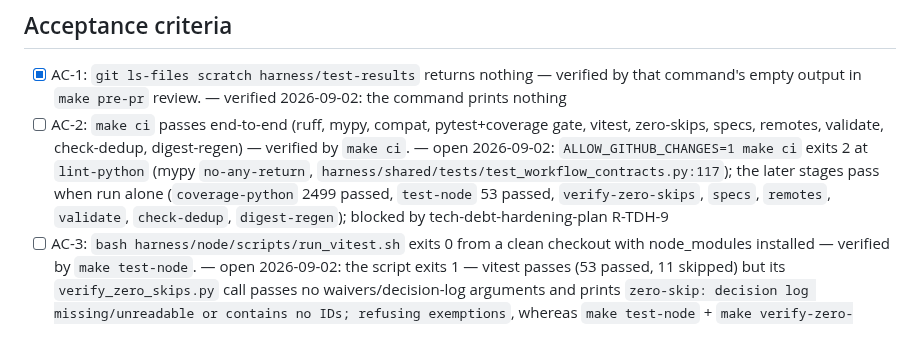
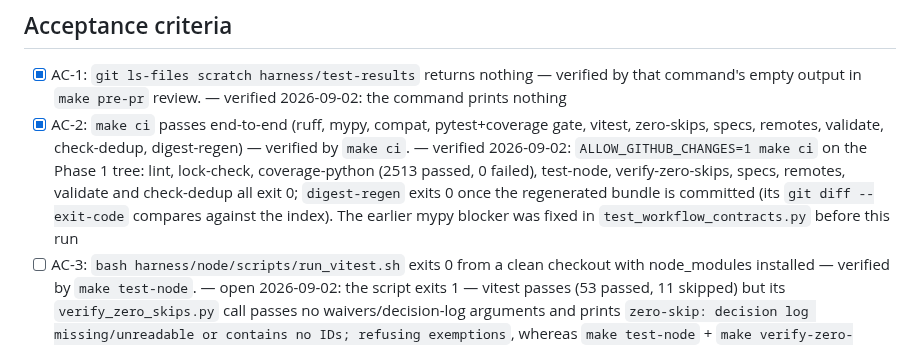
Before and after one commit to ianshank/Mango_Code_Agent-Harness, a Markdown page: docs/specs/remove-pong-demo.md, the part around the change. Rendered like a GitHub page.

```diff
--- a/docs/specs/remove-pong-demo.md
+++ b/docs/specs/remove-pong-demo.md
@@ -65,14 +65,13 @@ purpose and its enforcement surface:
 - [x] AC-1: `git ls-files scratch harness/test-results` returns nothing —
   verified by that command's empty output in `make pre-pr` review. — verified
   2026-09-02: the command prints nothing
-- [ ] AC-2: `make ci` passes end-to-end (ruff, mypy, compat, pytest+coverage
+- [x] AC-2: `make ci` passes end-to-end (ruff, mypy, compat, pytest+coverage
   gate, vitest, zero-skips, specs, remotes, validate, check-dedup,
-  digest-regen) — verified by `make ci`. — open 2026-09-02:
-  `ALLOW_GITHUB_CHANGES=1 make ci` exits 2 at `lint-python` (mypy
-  `no-any-return`, `harness/shared/tests/test_workflow_contracts.py:117`);
-  the later stages pass when run alone (`coverage-python` 2499 passed,
-  `test-node` 53 passed, `verify-zero-skips`, `specs`, `remotes`, `validate`,
-  `check-dedup`, `digest-regen`); blocked by tech-debt-hardening-plan R-TDH-9
+  digest-regen) — verified by `make ci`. — verified 2026-09-02: `ALLOW_GITHUB_CHANGES=1 make ci` on the Phase 1 tree: lint, lock-check,
+  coverage-python (2513 passed, 0 failed), test-node, verify-zero-skips, specs, remotes,
+  validate and check-dedup all exit 0; `digest-regen` exits 0 once the regenerated bundle
+  is committed (its `git diff --exit-code` compares against the index). The earlier mypy
+  blocker was fixed in `test_workflow_contracts.py` before this run
 - [ ] AC-3: `bash harness/node/scripts/run_vitest.sh` exits 0 from a clean
   checkout with node_modules installed — verified by `make test-node`. — open
   2026-09-02: the script exits 1 — vitest passes (53 passed, 11 skipped) but
```
Also changed, not shown: docs/specs/gate-hardening.md (+1 -4 lines), docs/specs/policy-single-source.md (+4 -6 lines).
